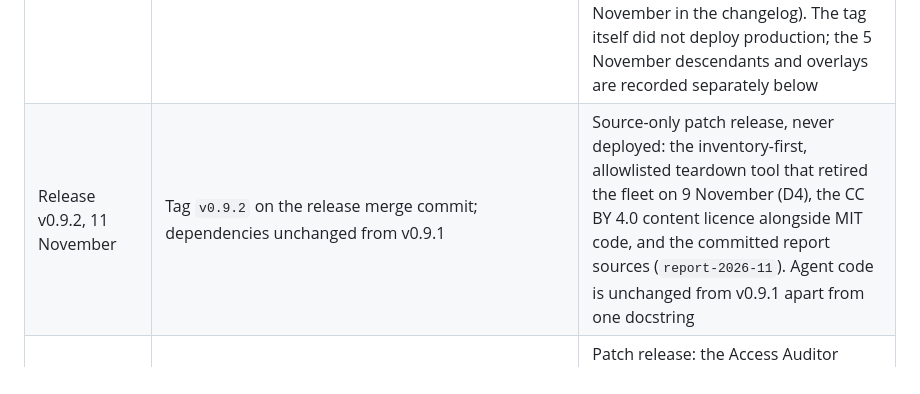
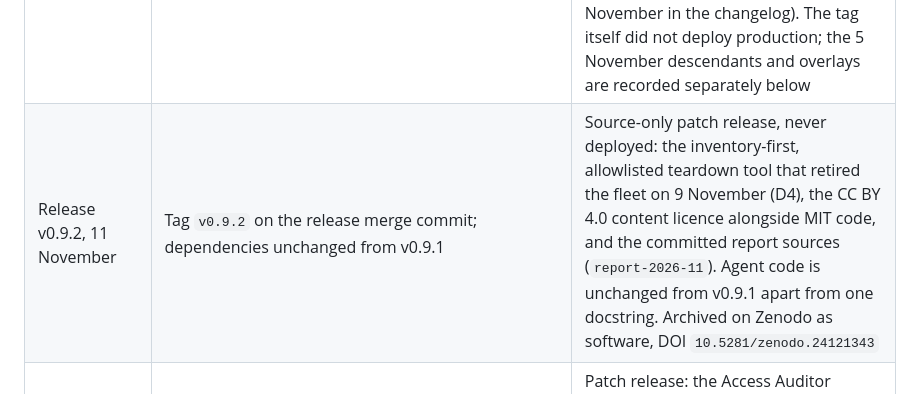
Before and after one commit to iarjunganesh/bastion, a Markdown page: docs/VERSIONS.md, the part around the change. GitHub-like rendering.

```diff
--- a/docs/VERSIONS.md
+++ b/docs/VERSIONS.md
@@ -6,7 +6,7 @@ This table separates the source target from measured deployments. Updated 11 Nov
 | Scope | Framework / revision | What the evidence establishes |
 |---|---|---|
 | Released v0.8.0, 28 October | Tag `v0.8.0` at `4d70b1ba81b0c37b5cbd55223b93f651855de0d9`; `google-adk` 2.13.0, A2A SDK 1.3.0, Python 3.12 | Source release, with 321 cases at release and 100% core coverage. Not deployable as tagged: its dispatcher, Runtime deploy/configure and smoke paths call `Client.agent_engines`, absent from its pinned `google-cloud-agentplatform` 2.6.0, and a test double hid this (known issue recorded 7 November in the changelog). The tag itself did not deploy production; the 5 November descendants and overlays are recorded separately below |
-| Release v0.9.2, 11 November | Tag `v0.9.2` on the release merge commit; dependencies unchanged from v0.9.1 | Source-only patch release, never deployed: the inventory-first, allowlisted teardown tool that retired the fleet on 9 November (D4), the CC BY 4.0 content licence alongside MIT code, and the committed report sources (`report-2026-11`). Agent code is unchanged from v0.9.1 apart from one docstring |
+| Release v0.9.2, 11 November | Tag `v0.9.2` on the release merge commit; dependencies unchanged from v0.9.1 | Source-only patch release, never deployed: the inventory-first, allowlisted teardown tool that retired the fleet on 9 November (D4), the CC BY 4.0 content licence alongside MIT code, and the committed report sources (`report-2026-11`). Agent code is unchanged from v0.9.1 apart from one docstring. Archived on Zenodo as software, DOI `10.5281/zenodo.24121343` |
 | Release v0.9.1, 7 November | Tag `v0.9.1` on the release merge commit; Google ADK 2.14.0, OpenTelemetry 1.45.2, A2A SDK 1.3.0, Python 3.12 | Patch release: the Access Auditor retries transient model errors (429/5xx) with bounded, audited backoff after cohort H stopped on a 429. Source release; deployed 7 November (see the v0.9.1 deployment row) |
 | Release v0.9.0, 7 November | Tag `v0.9.0` on the release merge commit; Google ADK 2.14.0, OpenTelemetry 1.45.2, A2A SDK 1.3.0, Python 3.12 | Source release with the review remediation; resolves the v0.8.0 advisory. Source release; deployed 7 November (see the v0.9.0 deployment row) |
 | Submitted v0.7.0 tree | `google-adk` v2.8.0 source pin | Historical submission source, distinct from its deployed resolution |
```
Also changed, not shown: HANDOFF.md (+18 -9 lines), README.md (+2 -0 lines).
